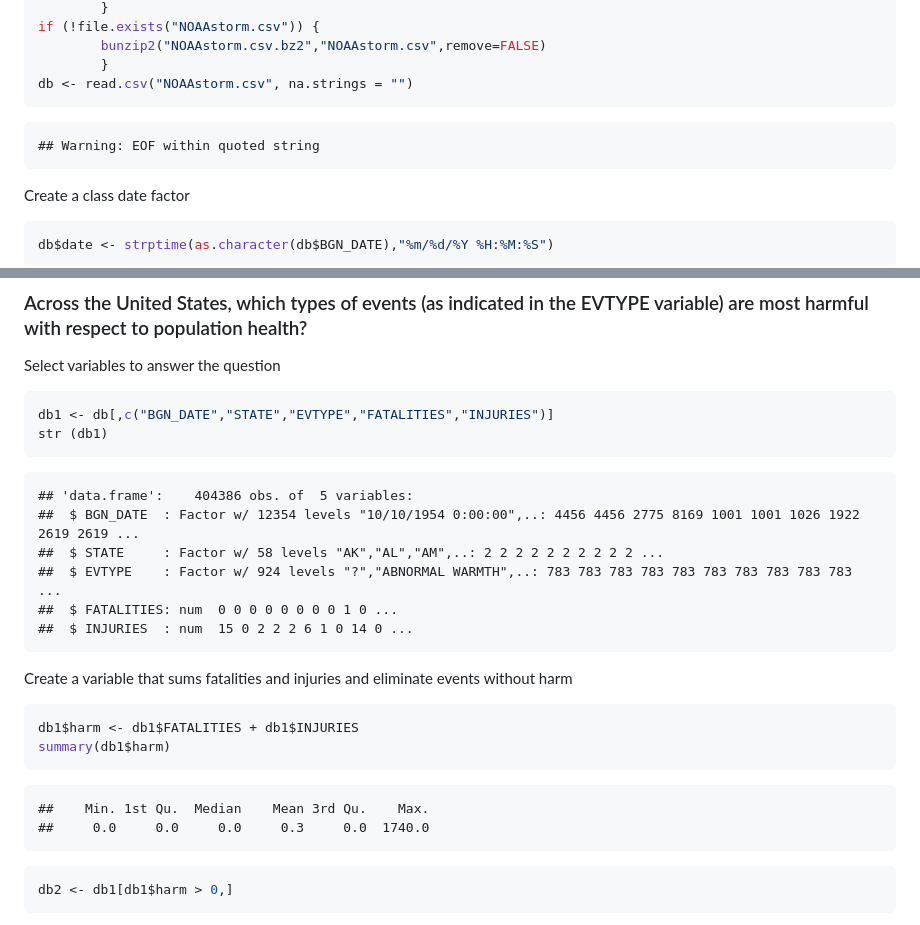
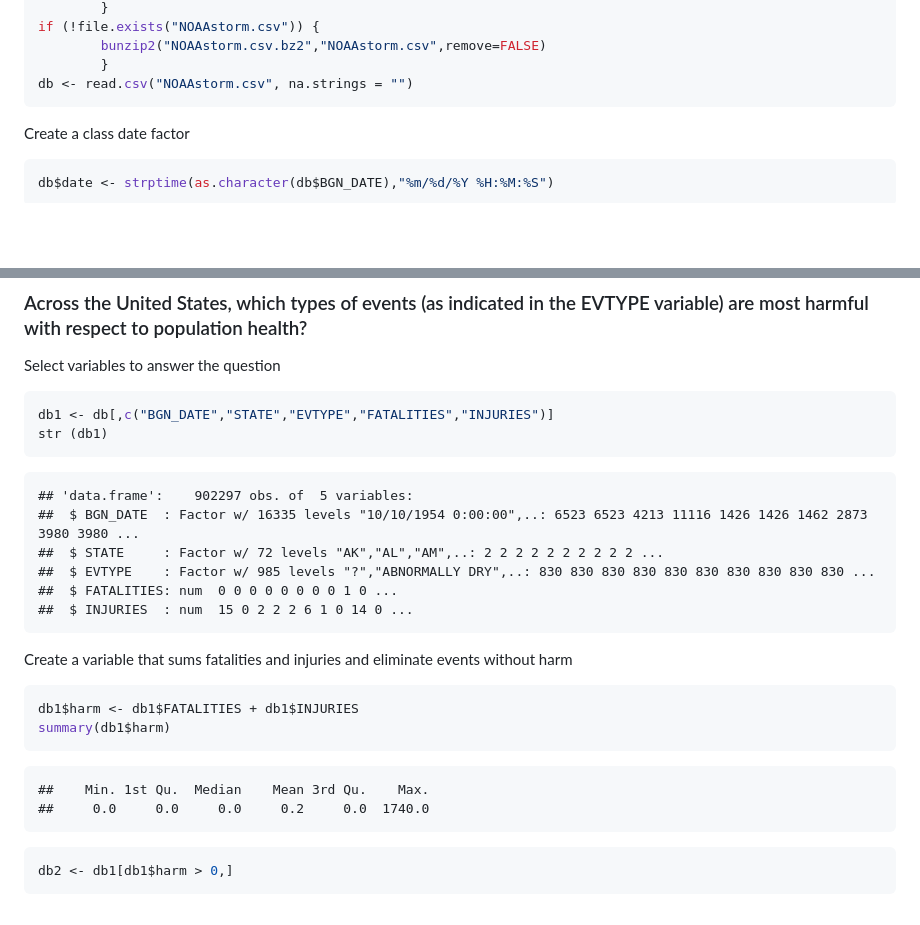
Before and after one commit to giancolu/NOAAstorm_PeerAssesment2, a Markdown page: PA2.md, 2 parts joined by grey strips. Rendered like a GitHub page; blank space fills up the shorter version.

````diff
--- a/PA2.md
+++ b/PA2.md
@@ -22,10 +27,6 @@ if (!file.exists("NOAAstorm.csv")) {
         bunzip2("NOAAstorm.csv.bz2","NOAAstorm.csv",remove=FALSE)
         }
 db <- read.csv("NOAAstorm.csv", na.strings = "")
-```
-
-```
-## Warning: EOF within quoted string
 ```
 
 Create a class date factor
@@ -54,10 +55,10 @@ str (db1)
 ```
 
 ```
-## 'data.frame':	404386 obs. of  5 variables:
-##  $ BGN_DATE  : Factor w/ 12354 levels "10/10/1954 0:00:00",..: 4456 4456 2775 8169 1001 1001 1026 1922 2619 2619 ...
-##  $ STATE     : Factor w/ 58 levels "AK","AL","AM",..: 2 2 2 2 2 2 2 2 2 2 ...
-##  $ EVTYPE    : Factor w/ 924 levels "?","ABNORMAL WARMTH",..: 783 783 783 783 783 783 783 783 783 783 ...
+## 'data.frame':	902297 obs. of  5 variables:
+##  $ BGN_DATE  : Factor w/ 16335 levels "10/10/1954 0:00:00",..: 6523 6523 4213 11116 1426 1426 1462 2873 3980 3980 ...
+##  $ STATE     : Factor w/ 72 levels "AK","AL","AM",..: 2 2 2 2 2 2 2 2 2 2 ...
+##  $ EVTYPE    : Factor w/ 985 levels "?","ABNORMALLY DRY",..: 830 830 830 830 830 830 830 830 830 830 ...
 ##  $ FATALITIES: num  0 0 0 0 0 0 0 0 1 0 ...
 ##  $ INJURIES  : num  15 0 2 2 2 6 1 0 14 0 ...
 ```
@@ -70,7 +71,7 @@ summary(db1$harm)
 
 ```
 ##    Min. 1st Qu.  Median    Mean 3rd Qu.    Max.
-##     0.0     0.0     0.0     0.3     0.0  1740.0
+##     0.0     0.0     0.0     0.2     0.0  1740.0
 ```
 
 ```r
````
Also changed, not shown: other parts of PA2.md (+40 -10 lines), figure/unnamed-chunk-8.png (added), 11 other files.
